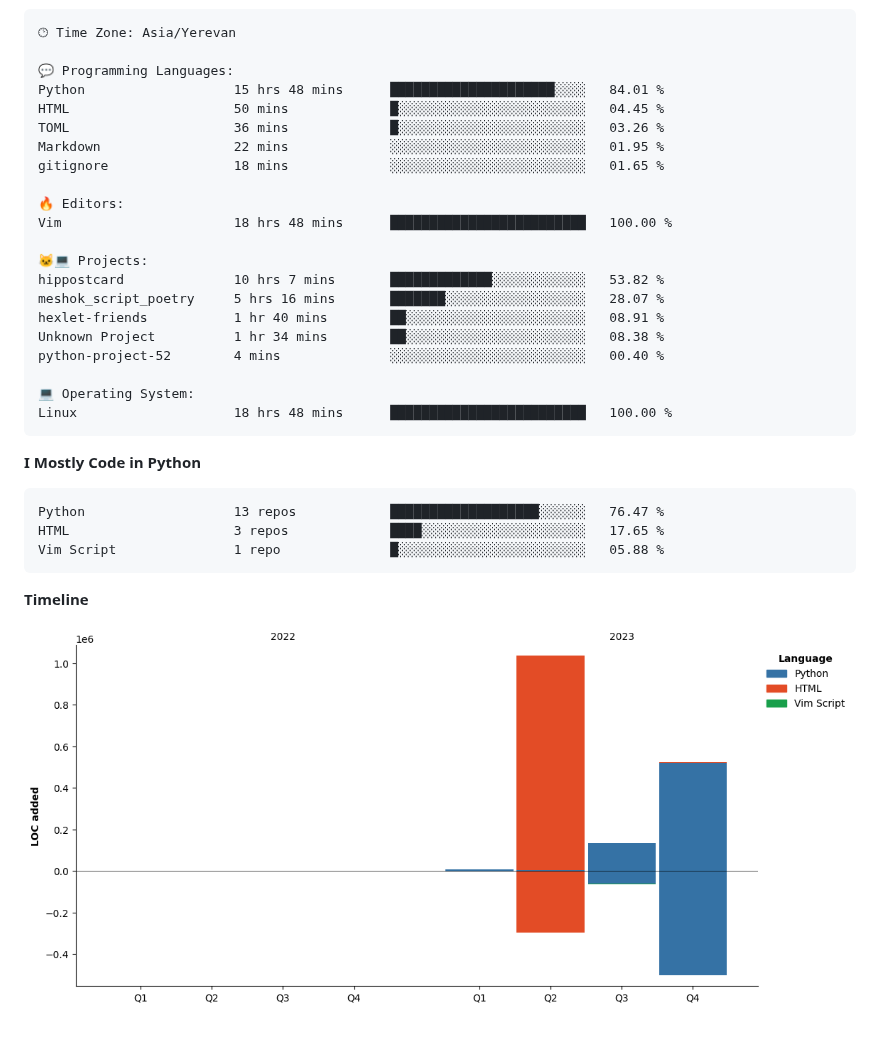
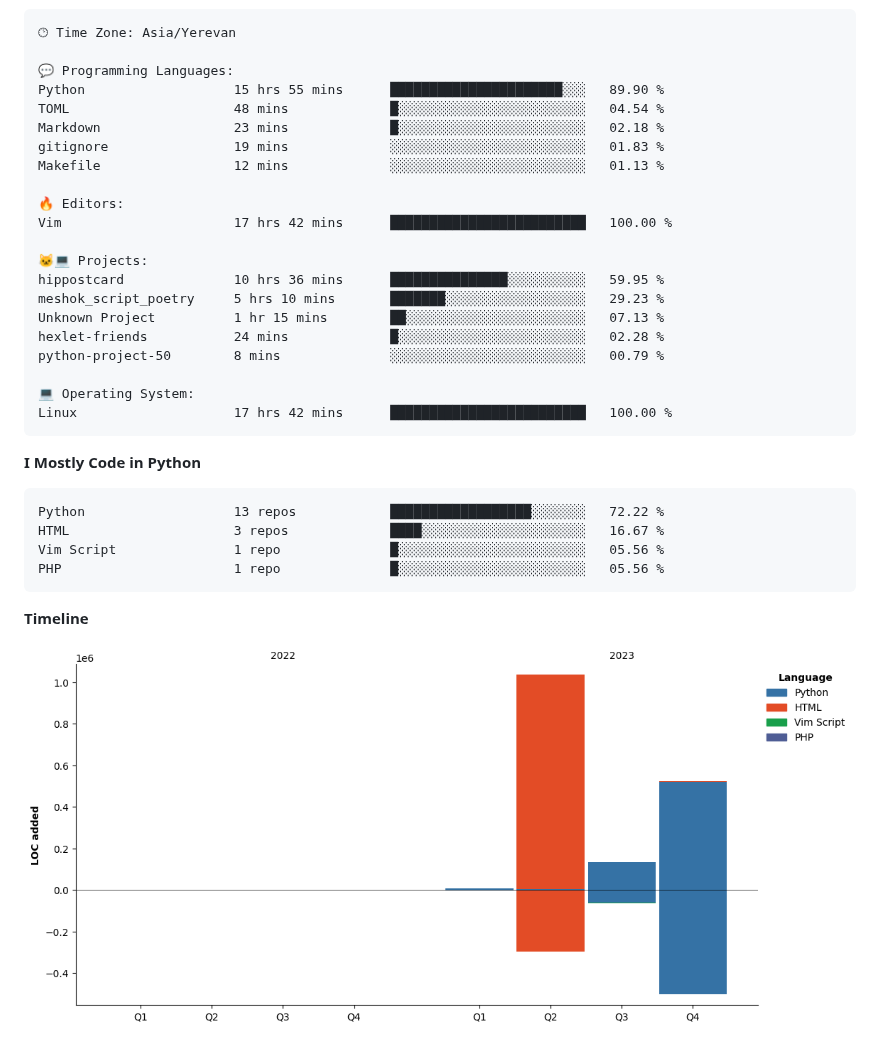
Before and after one commit to DREU007/DREU007, a Markdown page: README.md, the part around one of its changes. Drawn GitHub-style; pictures changed too: assets/bar_graph.png.

Commit message:
Updated with Dev Metrics

````diff
--- a/README.md
+++ b/README.md
@@ -103,32 +103,33 @@ Sunday                   133 commits         ██░░░░░░░░░
 🕑︎ Time Zone: Asia/Yerevan
 
 💬 Programming Languages:
-Python                   15 hrs 48 mins      █████████████████████░░░░   84.01 %
-HTML                     50 mins             █░░░░░░░░░░░░░░░░░░░░░░░░   04.45 %
-TOML                     36 mins             █░░░░░░░░░░░░░░░░░░░░░░░░   03.26 %
-Markdown                 22 mins             ░░░░░░░░░░░░░░░░░░░░░░░░░   01.95 %
-gitignore                18 mins             ░░░░░░░░░░░░░░░░░░░░░░░░░   01.65 %
+Python                   15 hrs 55 mins      ██████████████████████░░░   89.90 %
+TOML                     48 mins             █░░░░░░░░░░░░░░░░░░░░░░░░   04.54 %
+Markdown                 23 mins             █░░░░░░░░░░░░░░░░░░░░░░░░   02.18 %
+gitignore                19 mins             ░░░░░░░░░░░░░░░░░░░░░░░░░   01.83 %
+Makefile                 12 mins             ░░░░░░░░░░░░░░░░░░░░░░░░░   01.13 %
 
 🔥 Editors:
-Vim                      18 hrs 48 mins      █████████████████████████   100.00 %
+Vim                      17 hrs 42 mins      █████████████████████████   100.00 %
 
 🐱‍💻 Projects:
-hippostcard              10 hrs 7 mins       █████████████░░░░░░░░░░░░   53.82 %
-meshok_script_poetry     5 hrs 16 mins       ███████░░░░░░░░░░░░░░░░░░   28.07 %
-hexlet-friends           1 hr 40 mins        ██░░░░░░░░░░░░░░░░░░░░░░░   08.91 %
-Unknown Project          1 hr 34 mins        ██░░░░░░░░░░░░░░░░░░░░░░░   08.38 %
-python-project-52        4 mins              ░░░░░░░░░░░░░░░░░░░░░░░░░   00.40 %
+hippostcard              10 hrs 36 mins      ███████████████░░░░░░░░░░   59.95 %
+meshok_script_poetry     5 hrs 10 mins       ███████░░░░░░░░░░░░░░░░░░   29.23 %
+Unknown Project          1 hr 15 mins        ██░░░░░░░░░░░░░░░░░░░░░░░   07.13 %
+hexlet-friends           24 mins             █░░░░░░░░░░░░░░░░░░░░░░░░   02.28 %
+python-project-50        8 mins              ░░░░░░░░░░░░░░░░░░░░░░░░░   00.79 %
 
 💻 Operating System:
-Linux                    18 hrs 48 mins      █████████████████████████   100.00 %
+Linux                    17 hrs 42 mins      █████████████████████████   100.00 %
 ```
 
 **I Mostly Code in Python**
 
 ```text
-Python                   13 repos            ███████████████████░░░░░░   76.47 %
-HTML                     3 repos             ████░░░░░░░░░░░░░░░░░░░░░   17.65 %
-Vim Script               1 repo              █░░░░░░░░░░░░░░░░░░░░░░░░   05.88 %
+Python                   13 repos            ██████████████████░░░░░░░   72.22 %
+HTML                     3 repos             ████░░░░░░░░░░░░░░░░░░░░░   16.67 %
+Vim Script               1 repo              █░░░░░░░░░░░░░░░░░░░░░░░░   05.56 %
+PHP                      1 repo              █░░░░░░░░░░░░░░░░░░░░░░░░   05.56 %
 ```
 
 
````
Also changed, not shown: other parts of README.md (+2 -2 lines).
